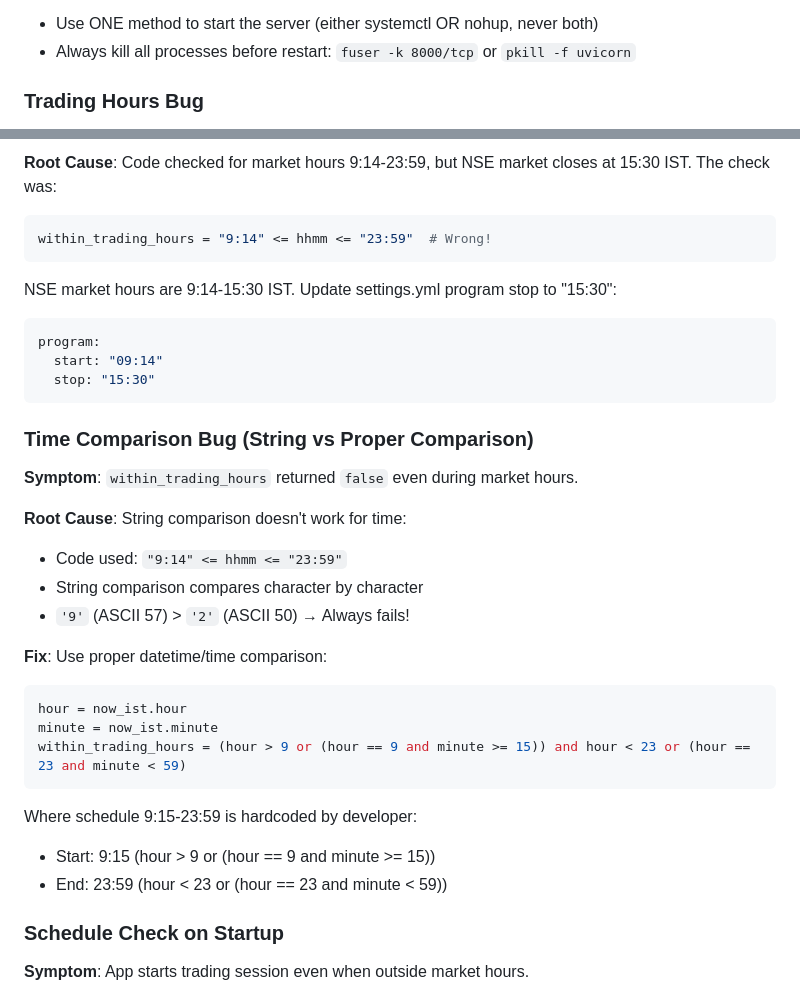
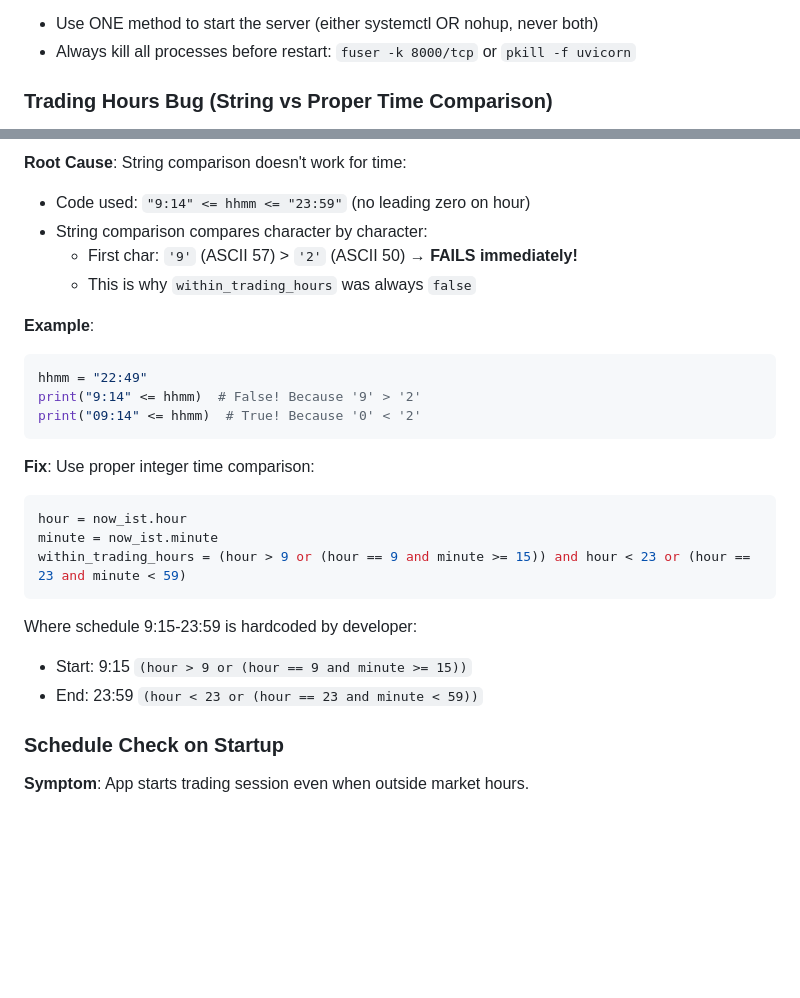
Before and after one commit to ecomsense/scalper-uma, a Markdown page: AGENTS.md, 2 parts joined by grey strips. Rendered like a GitHub page; blank space fills up the shorter version.

Commit message:
Complete time comparison bug explanation

````diff
--- a/AGENTS.md
+++ b/AGENTS.md
@@ -154,5 +154,5 @@ This caused race conditions where:
 - Use ONE method to start the server (either systemctl OR nohup, never both)
 - Always kill all processes before restart: `fuser -k 8000/tcp` or `pkill -f uvicorn`
 
-### Trading Hours Bug
+### Trading Hours Bug (String vs Proper Time Comparison)
 
@@ -160,26 +160,18 @@ This caused race conditions where:
 
-**Root Cause**: Code checked for market hours 9:14-23:59, but NSE market closes at 15:30 IST. The check was:
+**Root Cause**: String comparison doesn't work for time:
+- Code used: `"9:14" <= hhmm <= "23:59"` (no leading zero on hour)
+- String comparison compares character by character:
+  - First char: `'9'` (ASCII 57) > `'2'` (ASCII 50) → **FAILS immediately!**
+  - This is why `within_trading_hours` was always `false`
+
+**Example**:
 ```python
-within_trading_hours = "9:14" <= hhmm <= "23:59"  # Wrong!
+hhmm = "22:49"
+print("9:14" <= hhmm)  # False! Because '9' > '2'
+print("09:14" <= hhmm)  # True! Because '0' < '2'
 ```
 
-NSE market hours are 9:14-15:30 IST. Update settings.yml program stop to "15:30":
-```yaml
-program:
-  start: "09:14"
-  stop: "15:30"
-```
-
-### Time Comparison Bug (String vs Proper Comparison)
-
-**Symptom**: `within_trading_hours` returned `false` even during market hours.
-
-**Root Cause**: String comparison doesn't work for time:
-- Code used: `"9:14" <= hhmm <= "23:59"`
-- String comparison compares character by character
-- `'9'` (ASCII 57) > `'2'` (ASCII 50) → Always fails!
-
-**Fix**: Use proper datetime/time comparison:
+**Fix**: Use proper integer time comparison:
 ```python
 hour = now_ist.hour
 minute = now_ist.minute
@@ -187,8 +179,8 @@ within_trading_hours = (hour > 9 or (hour == 9 and minute >= 15)) and hour < 23
 ```
 
 Where schedule 9:15-23:59 is hardcoded by developer:
-- Start: 9:15 (hour > 9 or (hour == 9 and minute >= 15))
-- End: 23:59 (hour < 23 or (hour == 23 and minute < 59))
+- Start: 9:15 `(hour > 9 or (hour == 9 and minute >= 15))`
+- End: 23:59 `(hour < 23 or (hour == 23 and minute < 59))`
 
 ### Schedule Check on Startup
 
````
Also changed, not shown: other parts of AGENTS.md (+1 -1 lines).
